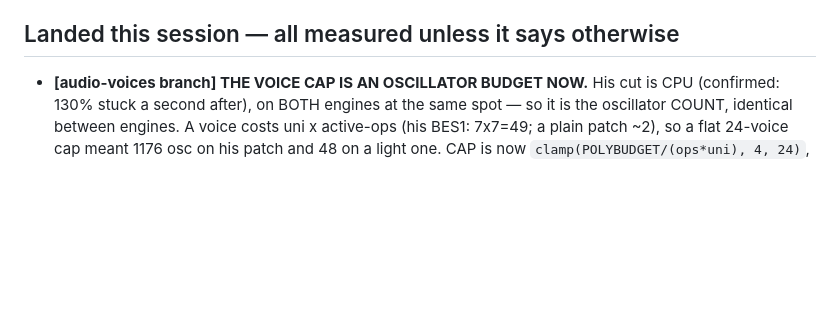
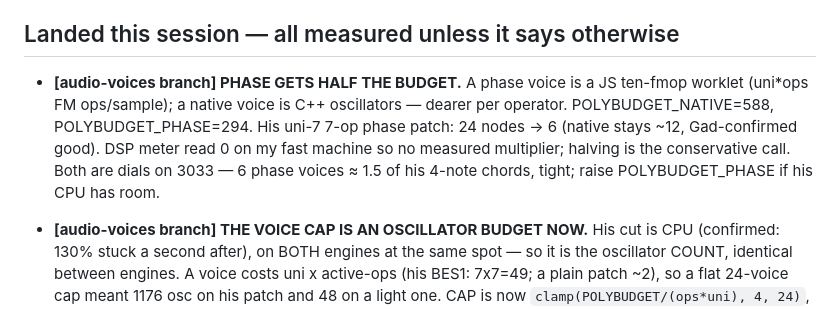
Before and after one commit to Gadbaruch/Ten, a Markdown page: NEXT.md, the part around the change. Drawn GitHub-style; blank space fills up the shorter version.

Commit message:
NEXT.md: phase budget half of native

```diff
--- a/NEXT.md
+++ b/NEXT.md
@@ -284,6 +284,14 @@ one monoTrigger already keeps. The question to ask before writing any of it:
       the grid; only the recorded number changed.
 
 ## Landed this session — all measured unless it says otherwise
+- **[audio-voices branch] PHASE GETS HALF THE BUDGET.** A phase voice is a JS
+  ten-fmop worklet (uni*ops FM ops/sample); a native voice is C++ oscillators —
+  dearer per operator. POLYBUDGET_NATIVE=588, POLYBUDGET_PHASE=294. His uni-7
+  7-op phase patch: 24 nodes → 6 (native stays ~12, Gad-confirmed good). DSP
+  meter read 0 on my fast machine so no measured multiplier; halving is the
+  conservative call. Both are dials on 3033 — 6 phase voices ≈ 1.5 of his
+  4-note chords, tight; raise POLYBUDGET_PHASE if his CPU has room.
+
 - **[audio-voices branch] THE VOICE CAP IS AN OSCILLATOR BUDGET NOW.** His cut
   is CPU (confirmed: 130% stuck a second after), on BOTH engines at the same
   spot — so it is the oscillator COUNT, identical between engines. A voice
```
